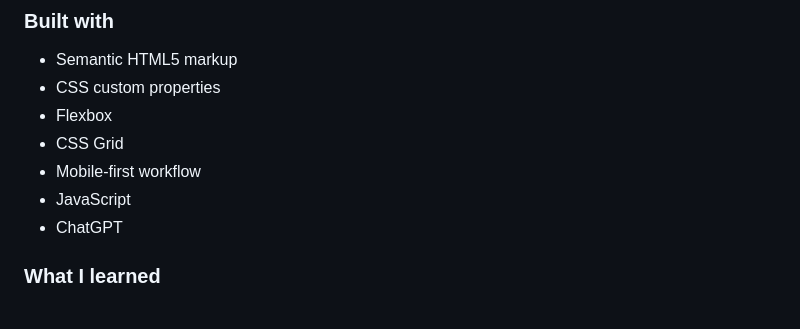
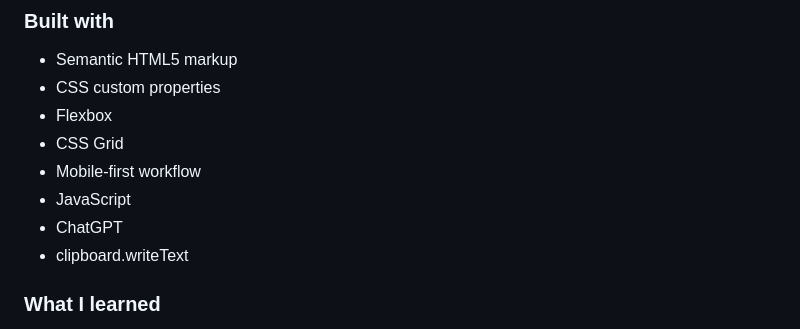
Before and after one commit to engsofjvolfe/frontendmentor, a Markdown page: password-generator-app/README.md, the part around the change. GitHub-like rendering.

```diff
--- a/password-generator-app/README.md
+++ b/password-generator-app/README.md
@@ -50,6 +50,7 @@ Users should be able to:
 - Mobile-first workflow
 - JavaScript
 - ChatGPT
+- clipboard.writeText
 
 ### What I learned
 
```
Also changed, not shown: password-generator-app/assets/images/screenshot.png (added), 2 other files.
